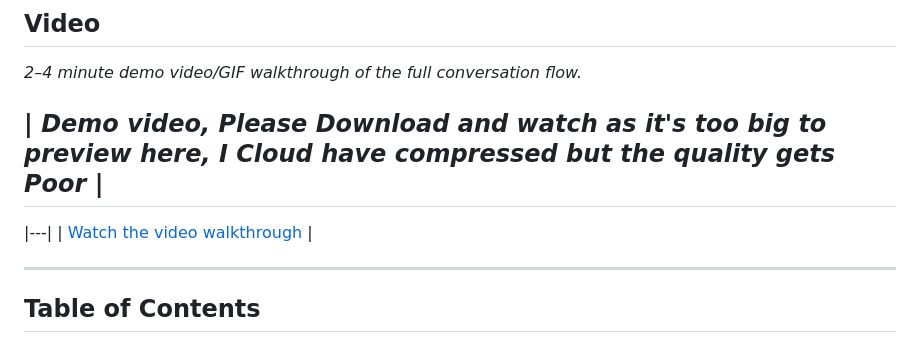
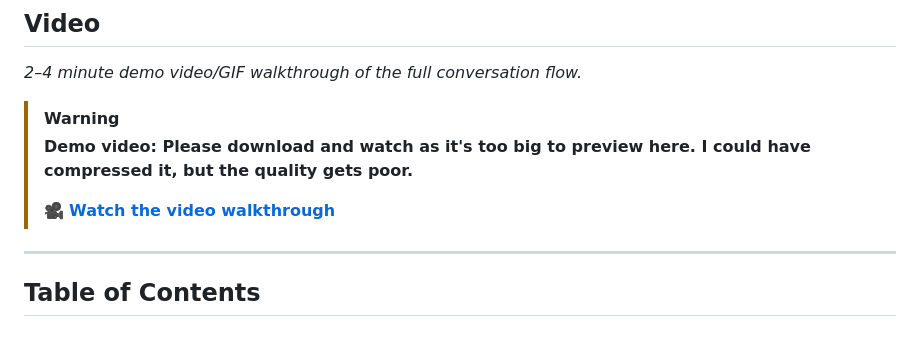
Before and after one commit to Jashshah5121/asterguard-rag-support-agent, a Markdown page: README.md, the part around the change. GitHub-like rendering.

```diff
--- a/README.md
+++ b/README.md
@@ -27,9 +27,10 @@ The project optimizes for **groundedness, deterministic safety checks, source au
 
 *2–4 minute demo video/GIF walkthrough of the full conversation flow.*
 
-## | *Demo video, Please Download and watch as it's too big to preview here, I Cloud have compressed but the quality gets Poor* |
-|---|
-| [Watch the video walkthrough](video/final_video.mp4) |
+> [!WARNING]
+> **Demo video: Please download and watch as it's too big to preview here. I could have compressed it, but the quality gets poor.**
+>
+> 🎥 **[Watch the video walkthrough](video/final_video.mp4)**
 
 ---
 
```
